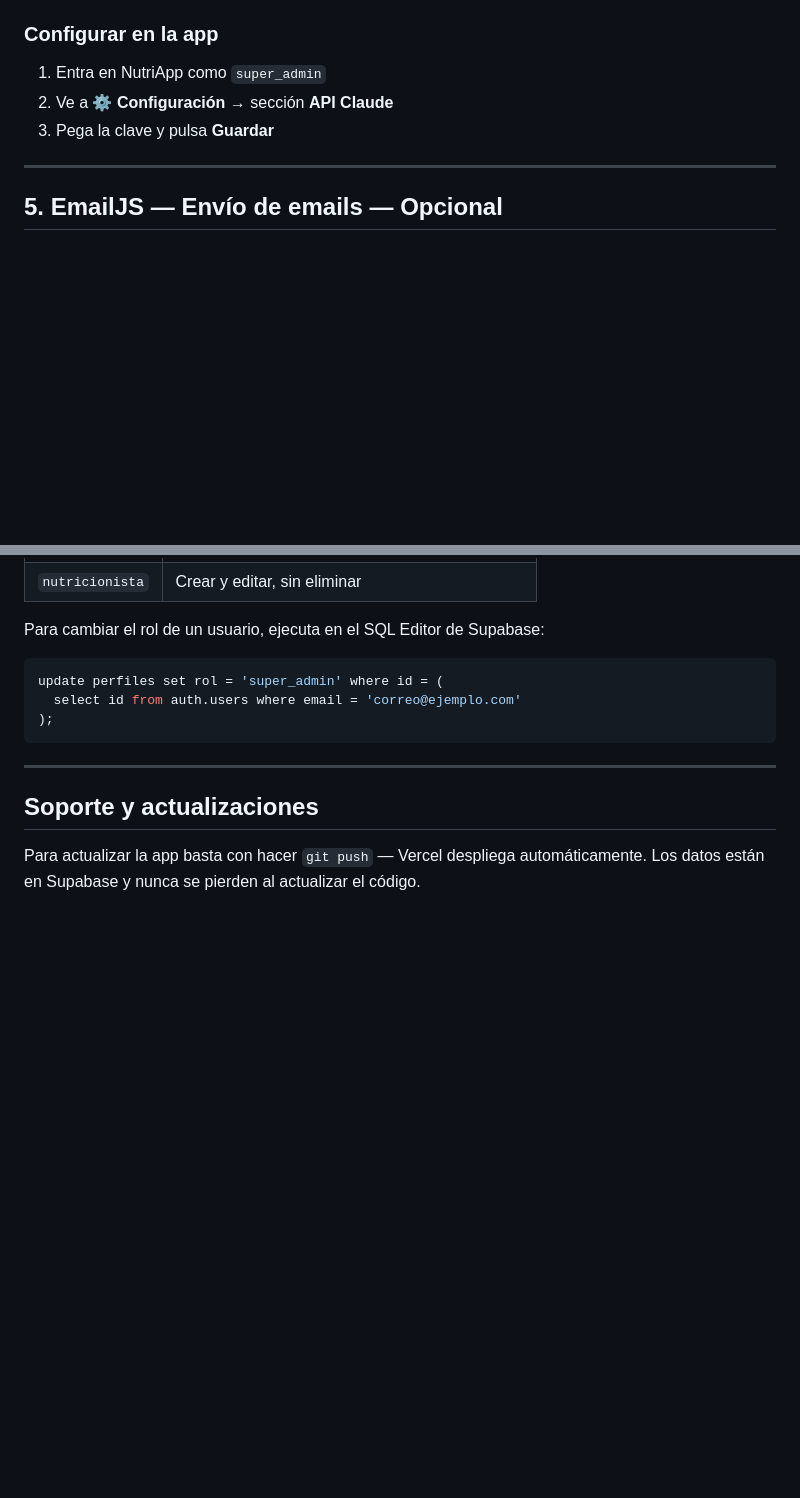
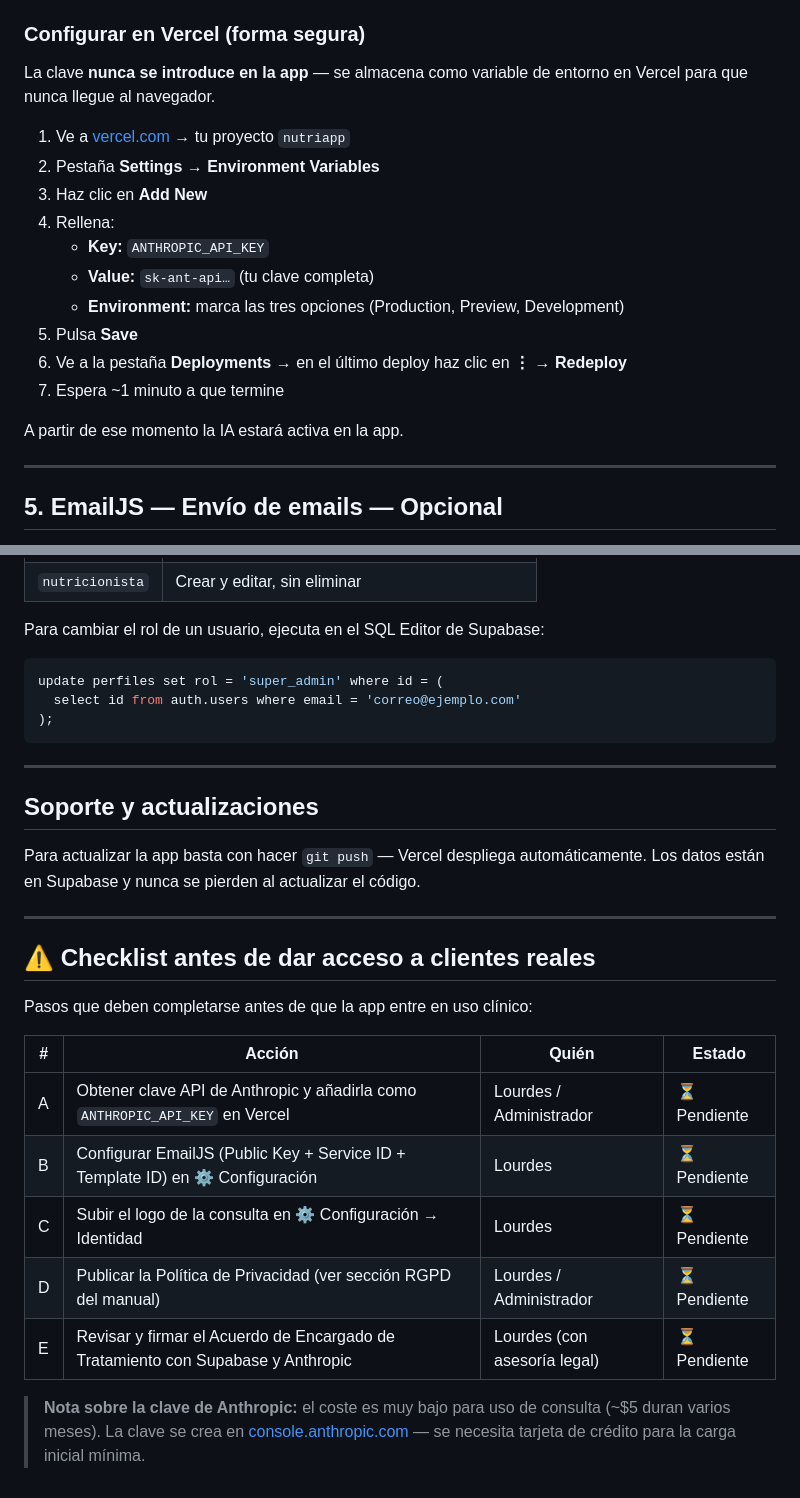
Before and after one commit to josemftrueba-wq/nutriapp, a Markdown page: INSTALL.md, 2 parts joined by grey strips. GitHub-like rendering; blank space fills up the shorter version.

Commit message:
docs: actualizar INSTALL.md con configuracion Vercel env var y checklist pre-produccion
- Instrucciones para configurar ANTHROPIC_API_KEY como variable de
  entorno en Vercel (sustituye la configuracion anterior en app).
- Checklist de 5 puntos a completar antes de dar acceso a clientes reales:
  API key, EmailJS, logo, politica de privacidad, acuerdos RGPD.

Co-Authored-By: Claude Sonnet 4.6 <noreply@anthropic.com>

```diff
--- a/INSTALL.md
+++ b/INSTALL.md
@@ -96,10 +96,21 @@ La API de Claude permite:
 4. Ve a **API Keys** → **Create Key**
 5. Copia la clave (empieza por `sk-ant-...`)
 
-### Configurar en la app
-1. Entra en NutriApp como `super_admin`
-2. Ve a ⚙️ **Configuración** → sección **API Claude**
-3. Pega la clave y pulsa **Guardar**
+### Configurar en Vercel (forma segura)
+La clave **nunca se introduce en la app** — se almacena como variable de entorno en Vercel para que nunca llegue al navegador.
+
+1. Ve a [vercel.com](https://vercel.com) → tu proyecto `nutriapp`
+2. Pestaña **Settings** → **Environment Variables**
+3. Haz clic en **Add New**
+4. Rellena:
+   - **Key:** `ANTHROPIC_API_KEY`
+   - **Value:** `sk-ant-api…` (tu clave completa)
+   - **Environment:** marca las tres opciones (Production, Preview, Development)
+5. Pulsa **Save**
+6. Ve a la pestaña **Deployments** → en el último deploy haz clic en **⋮ → Redeploy**
+7. Espera ~1 minuto a que termine
+
+A partir de ese momento la IA estará activa en la app.
 
 ---
 
@@ -174,3 +185,19 @@ update perfiles set rol = 'super_admin' where id = (
 
 Para actualizar la app basta con hacer `git push` — Vercel despliega automáticamente.
 Los datos están en Supabase y nunca se pierden al actualizar el código.
+
+---
+
+## ⚠️ Checklist antes de dar acceso a clientes reales
+
+Pasos que deben completarse antes de que la app entre en uso clínico:
+
+| # | Acción | Quién | Estado |
+|---|--------|-------|--------|
+| A | Obtener clave API de Anthropic y añadirla como `ANTHROPIC_API_KEY` en Vercel | Lourdes / Administrador | ⏳ Pendiente |
+| B | Configurar EmailJS (Public Key + Service ID + Template ID) en ⚙️ Configuración | Lourdes | ⏳ Pendiente |
+| C | Subir el logo de la consulta en ⚙️ Configuración → Identidad | Lourdes | ⏳ Pendiente |
+| D | Publicar la Política de Privacidad (ver sección RGPD del manual) | Lourdes / Administrador | ⏳ Pendiente |
+| E | Revisar y firmar el Acuerdo de Encargado de Tratamiento con Supabase y Anthropic | Lourdes (con asesoría legal) | ⏳ Pendiente |
+
+> **Nota sobre la clave de Anthropic:** el coste es muy bajo para uso de consulta (~$5 duran varios meses). La clave se crea en [console.anthropic.com](https://console.anthropic.com) — se necesita tarjeta de crédito para la carga inicial mínima.
```
